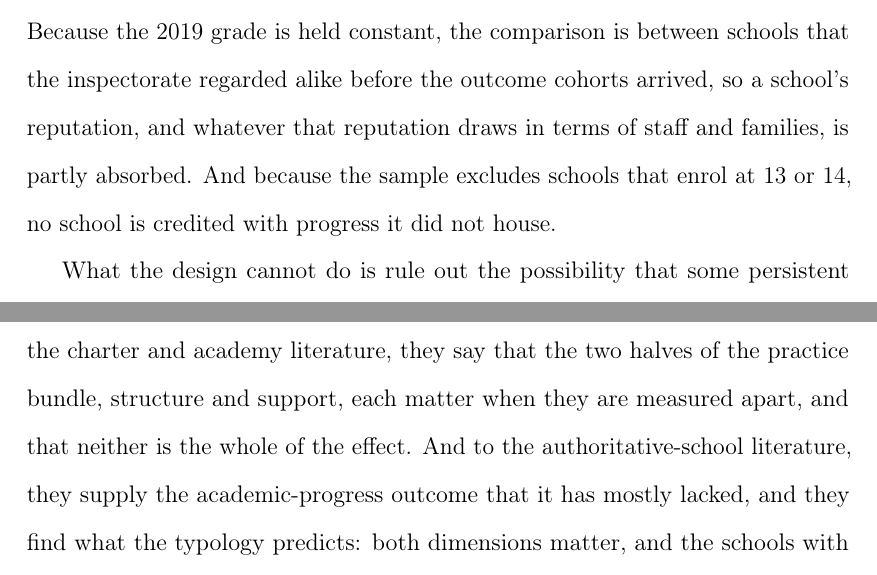
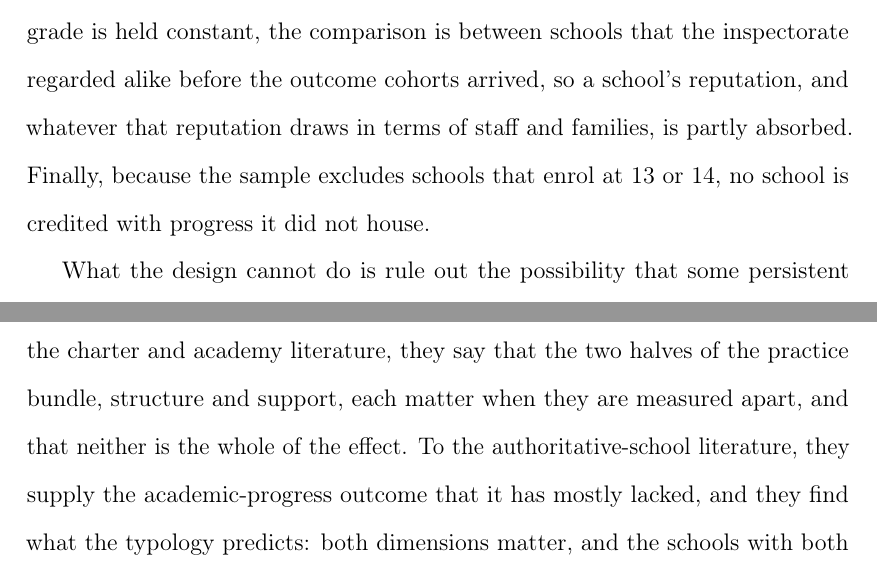
Before and after one commit to damianpphelan-cmd/phd-thesis-overleaf, a LaTeX thesis (main.tex, which reads chapters/03_paper2.tex): two parts of pages 146 and 156 of 187, joined at a grey line, cut so that both start at the same text. Compiled offline with pdfLaTeX.

Commit message:
Three more sentence-initial Ands in Chapter 3
Co-Authored-By: Claude Fable 5 <noreply@anthropic.com>

```diff
--- a/chapters/03_paper2.tex
+++ b/chapters/03_paper2.tex
@@ -319,7 +319,7 @@ same time as the fieldwork gives coefficients within $0.05$ of the primary
 ones. Because the 2019 grade is held constant, the comparison is between
 schools that the inspectorate regarded alike before the outcome cohorts
 arrived, so a school's reputation, and whatever that reputation draws in
-terms of staff and families, is partly absorbed. And because the sample
+terms of staff and families, is partly absorbed. Finally, because the sample
 excludes schools that enrol at 13 or 14, no school is credited with progress
 it did not house.
 
@@ -586,7 +586,7 @@ measured by observation across a national population rather than in a
 case-study sample. To the charter and academy literature, they say that the
 two halves of the practice bundle, structure and support, each matter
 when they are measured apart, and that neither is the whole of the effect.
-And to the authoritative-school literature, they supply the
+To the authoritative-school literature, they supply the
 academic-progress outcome that it has mostly lacked, and they find what the
 typology predicts: both dimensions matter, and the schools with both do best.
 
```
Also changed, not shown: chapters/03_paper2.tex (2 more changed lines).
